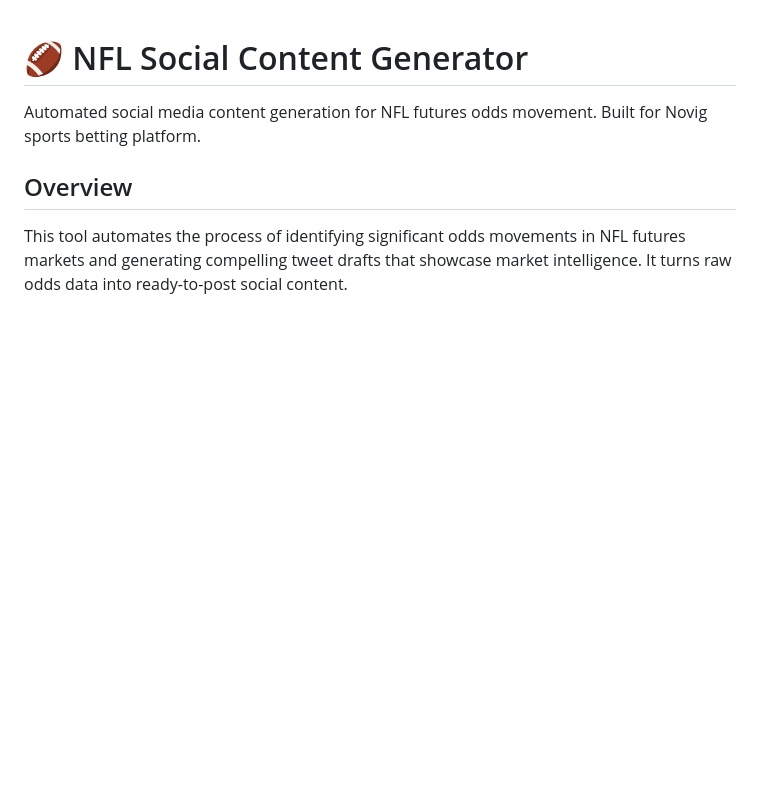
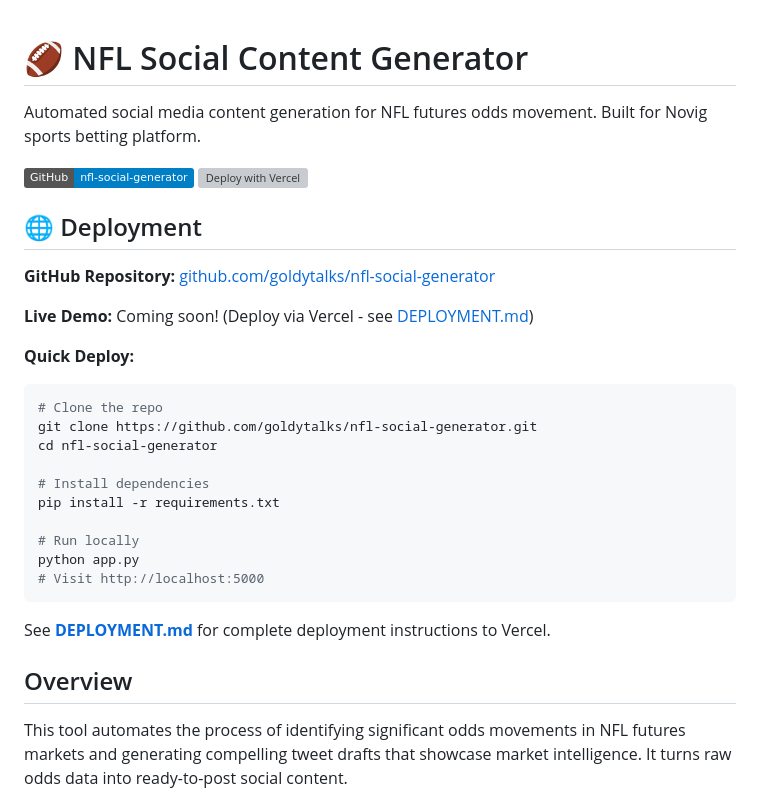
Before and after one commit to goldytalks/nfl-social-generator, a Markdown page: README.md, the part around the change. Rendered like a GitHub page; badges without logos; blank space fills up the shorter version; grey boxes are pictures that could not be loaded.

````diff
--- a/README.md
+++ b/README.md
@@ -1,6 +1,31 @@
 # 🏈 NFL Social Content Generator
 
 Automated social media content generation for NFL futures odds movement. Built for Novig sports betting platform.
+
+[![GitHub](https://img.shields.io/badge/GitHub-nfl--social--generator-blue?logo=github)](https://github.com/goldytalks/nfl-social-generator)
+[![Deploy with Vercel](https://vercel.com/button)](https://vercel.com/new/clone?repository-url=https://github.com/goldytalks/nfl-social-generator)
+
+## 🌐 Deployment
+
+**GitHub Repository:** [github.com/goldytalks/nfl-social-generator](https://github.com/goldytalks/nfl-social-generator)
+
+**Live Demo:** Coming soon! (Deploy via Vercel - see [DEPLOYMENT.md](DEPLOYMENT.md))
+
+**Quick Deploy:**
+```bash
+# Clone the repo
+git clone https://github.com/goldytalks/nfl-social-generator.git
+cd nfl-social-generator
+
+# Install dependencies
+pip install -r requirements.txt
+
+# Run locally
+python app.py
+# Visit http://localhost:5000
+```
+
+See **[DEPLOYMENT.md](DEPLOYMENT.md)** for complete deployment instructions to Vercel.
 
 ## Overview
 
````
Also changed, not shown: DEPLOYMENT.md (added, +381 -0 lines), PROJECT_BRAIN.md (+18 -11 lines).
